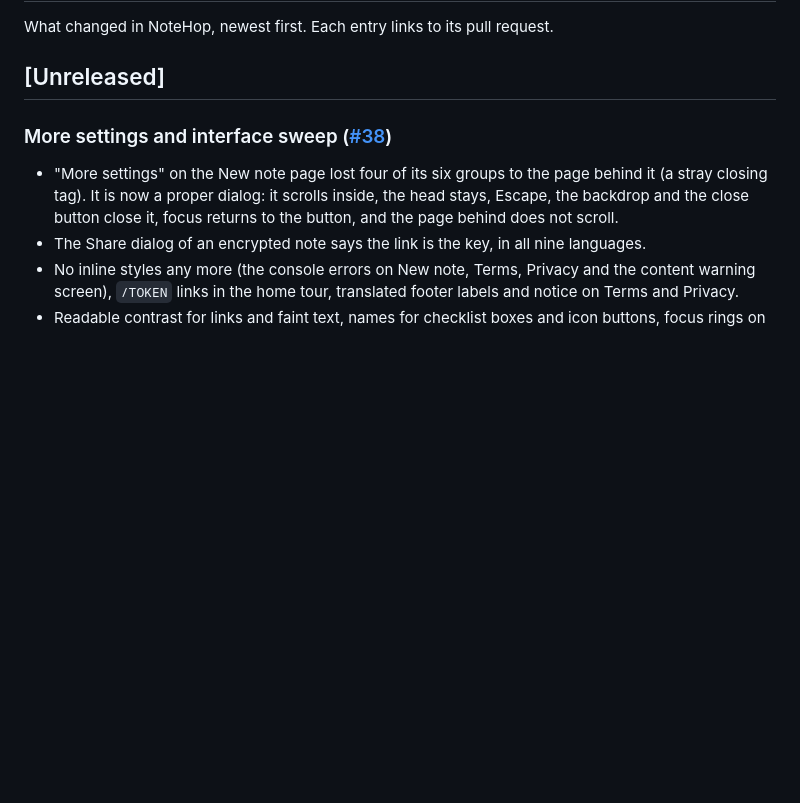
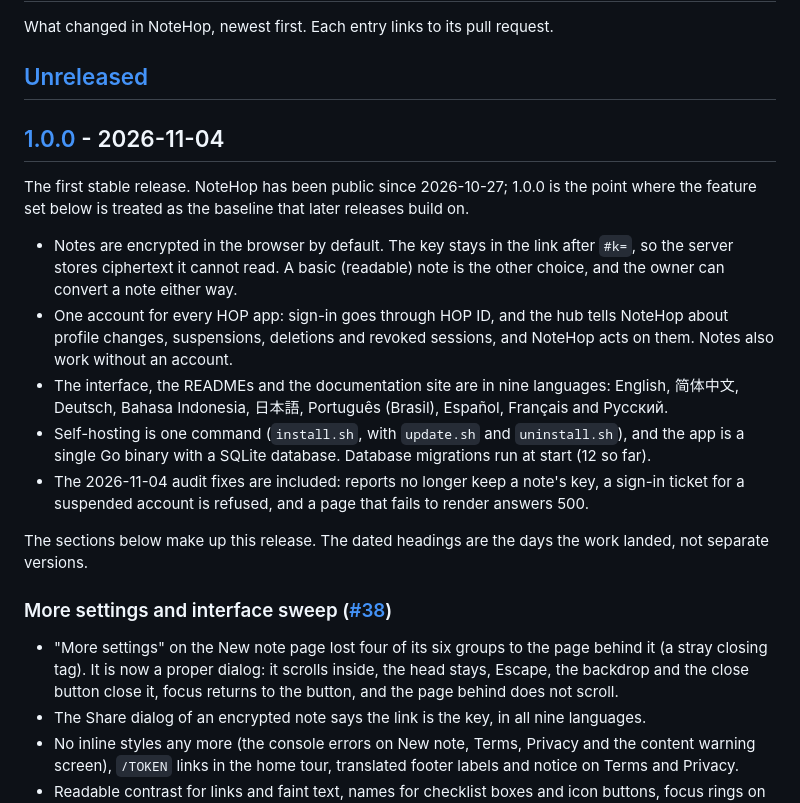
Before and after one commit to navi-crwn/NoteHop, a Markdown page: CHANGELOG.md, the part around one of its changes. Drawn GitHub-style; blank space fills up the shorter version.

Commit message:
Prepare the 1.0.0 release
Move the Unreleased entries under 1.0.0 with a summary, add the compare
links, and describe in the reference how a release tag reaches the
version shown by the Status page, -version and /hop/health.

```diff
--- a/CHANGELOG.md
+++ b/CHANGELOG.md
@@ -3,6 +3,18 @@
 What changed in NoteHop, newest first. Each entry links to its pull request.
 
 ## [Unreleased]
+
+## [1.0.0] - 2026-11-04
+
+The first stable release. NoteHop has been public since 2026-10-27; 1.0.0 is the point where the feature set below is treated as the baseline that later releases build on.
+
+- Notes are encrypted in the browser by default. The key stays in the link after `#k=`, so the server stores ciphertext it cannot read. A basic (readable) note is the other choice, and the owner can convert a note either way.
+- One account for every HOP app: sign-in goes through HOP ID, and the hub tells NoteHop about profile changes, suspensions, deletions and revoked sessions, and NoteHop acts on them. Notes also work without an account.
+- The interface, the READMEs and the documentation site are in nine languages: English, 简体中文, Deutsch, Bahasa Indonesia, 日本語, Português (Brasil), Español, Français and Русский.
+- Self-hosting is one command (`install.sh`, with `update.sh` and `uninstall.sh`), and the app is a single Go binary with a SQLite database. Database migrations run at start (12 so far).
+- The 2026-11-04 audit fixes are included: reports no longer keep a note's key, a sign-in ticket for a suspended account is refused, and a page that fails to render answers 500.
+
+The sections below make up this release. The dated headings are the days the work landed, not separate versions.
 
 ### More settings and interface sweep ([#38](https://github.com/navi-crwn/NoteHop/pull/38))
 - "More settings" on the New note page lost four of its six groups to the page behind it (a stray closing tag). It is now a proper dialog: it scrolls inside, the head stays, Escape, the backdrop and the close button close it, focus returns to the button, and the page behind does not scroll.
```
Also changed, not shown: other parts of CHANGELOG.md (+3 -0 lines), docs/REFERENCE.md (+1 -1 lines).
